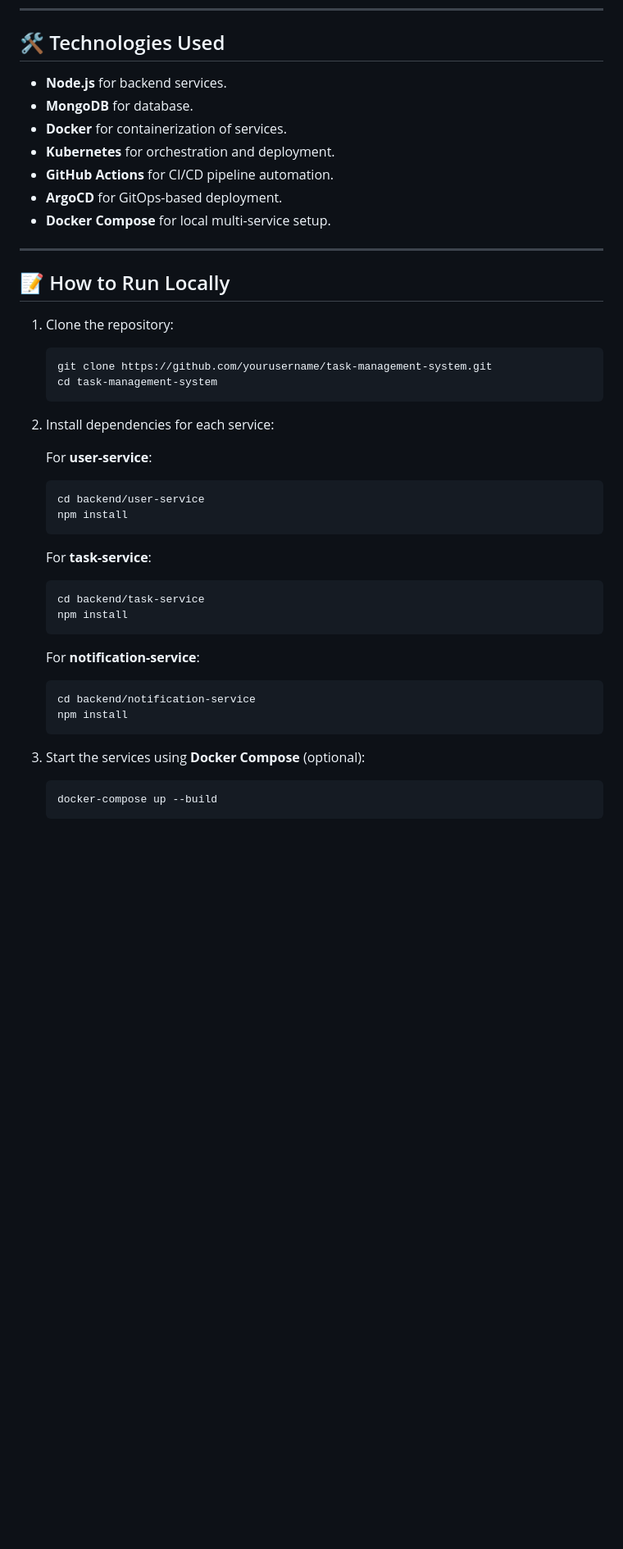
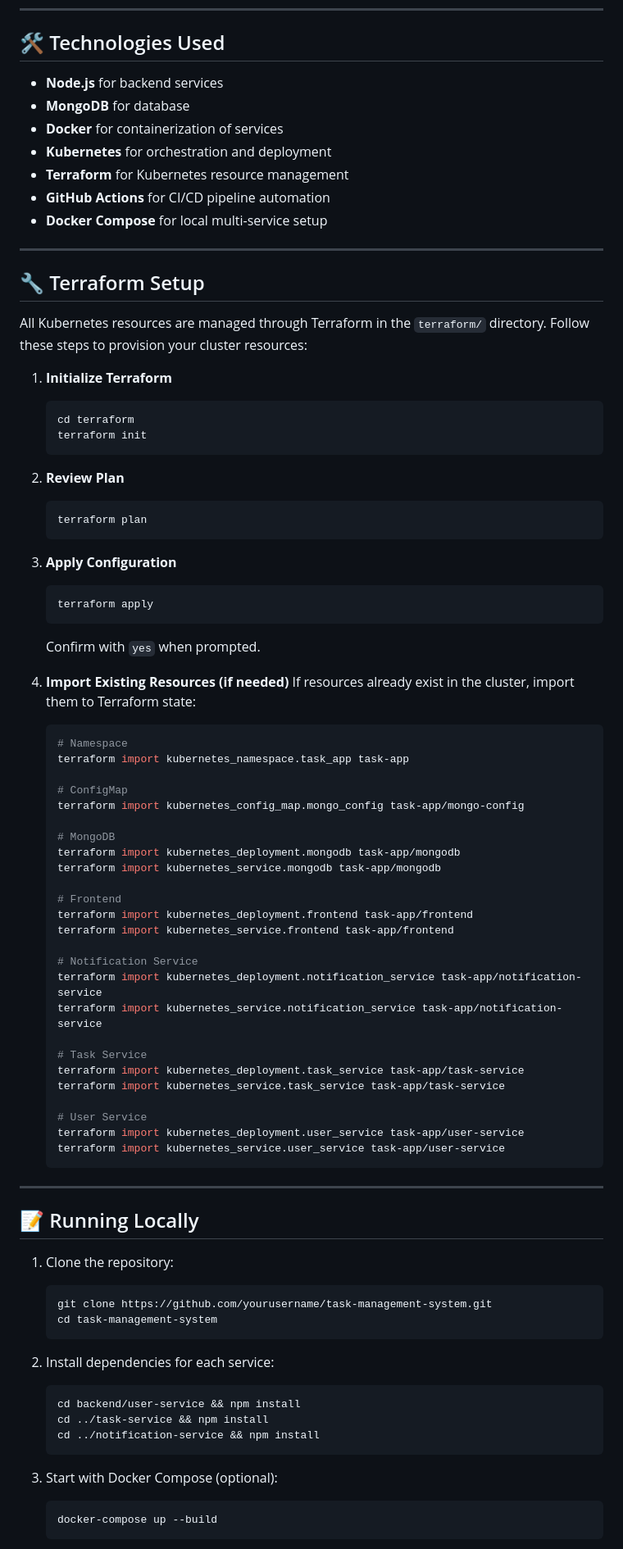
Before and after one commit to munhim/task-management-system, a Markdown page: README.md, the part around the change printed below. Shown: that part at 82% size. Rendered like a GitHub page; blank space fills up the shorter version.

````diff
--- a/README.md
+++ b/README.md
@@ -65,17 +79,75 @@ A microservices-based Task Management System with user authentication, task oper
 
 ## 🛠️ Technologies Used
 
-- **Node.js** for backend services.
-- **MongoDB** for database.
-- **Docker** for containerization of services.
-- **Kubernetes** for orchestration and deployment.
-- **GitHub Actions** for CI/CD pipeline automation.
-- **ArgoCD** for GitOps-based deployment.
-- **Docker Compose** for local multi-service setup.
+* **Node.js** for backend services
+* **MongoDB** for database
+* **Docker** for containerization of services
+* **Kubernetes** for orchestration and deployment
+* **Terraform** for Kubernetes resource management
+* **GitHub Actions** for CI/CD pipeline automation
+* **Docker Compose** for local multi-service setup
 
 ---
 
-## 📝 How to Run Locally
+## 🔧 Terraform Setup
+
+All Kubernetes resources are managed through Terraform in the `terraform/` directory. Follow these steps to provision your cluster resources:
+
+1. **Initialize Terraform**
+
+   ```bash
+   cd terraform
+   terraform init
+   ```
+
+2. **Review Plan**
+
+   ```bash
+   terraform plan
+   ```
+
+3. **Apply Configuration**
+
+   ```bash
+   terraform apply
+   ```
+
+   Confirm with `yes` when prompted.
+
+4. **Import Existing Resources (if needed)**
+   If resources already exist in the cluster, import them to Terraform state:
+
+   ```bash
+   # Namespace
+   terraform import kubernetes_namespace.task_app task-app
+
+   # ConfigMap
+   terraform import kubernetes_config_map.mongo_config task-app/mongo-config
+
+   # MongoDB
+   terraform import kubernetes_deployment.mongodb task-app/mongodb
+   terraform import kubernetes_service.mongodb task-app/mongodb
+
+   # Frontend
+   terraform import kubernetes_deployment.frontend task-app/frontend
+   terraform import kubernetes_service.frontend task-app/frontend
+
+   # Notification Service
+   terraform import kubernetes_deployment.notification_service task-app/notification-service
+   terraform import kubernetes_service.notification_service task-app/notification-service
+
+   # Task Service
+   terraform import kubernetes_deployment.task_service task-app/task-service
+   terraform import kubernetes_service.task_service task-app/task-service
+
+   # User Service
+   terraform import kubernetes_deployment.user_service task-app/user-service
+   terraform import kubernetes_service.user_service task-app/user-service
+   ```
+
+---
+
+## 📝 Running Locally
 
 1. Clone the repository:
 
@@ -86,28 +158,13 @@ A microservices-based Task Management System with user authentication, task oper
 
 2. Install dependencies for each service:
 
-   For **user-service**:
-
    ```bash
-   cd backend/user-service
-   npm install
+   cd backend/user-service && npm install
+   cd ../task-service && npm install
+   cd ../notification-service && npm install
    ```
 
-   For **task-service**:
-
-   ```bash
-   cd backend/task-service
-   npm install
-   ```
-
-   For **notification-service**:
-
-   ```bash
-   cd backend/notification-service
-   npm install
-   ```
-
-3. Start the services using **Docker Compose** (optional):
+3. Start with Docker Compose (optional):
 
    ```bash
    docker-compose up --build
````
Also changed, not shown: other parts of README.md (+35 -55 lines).
